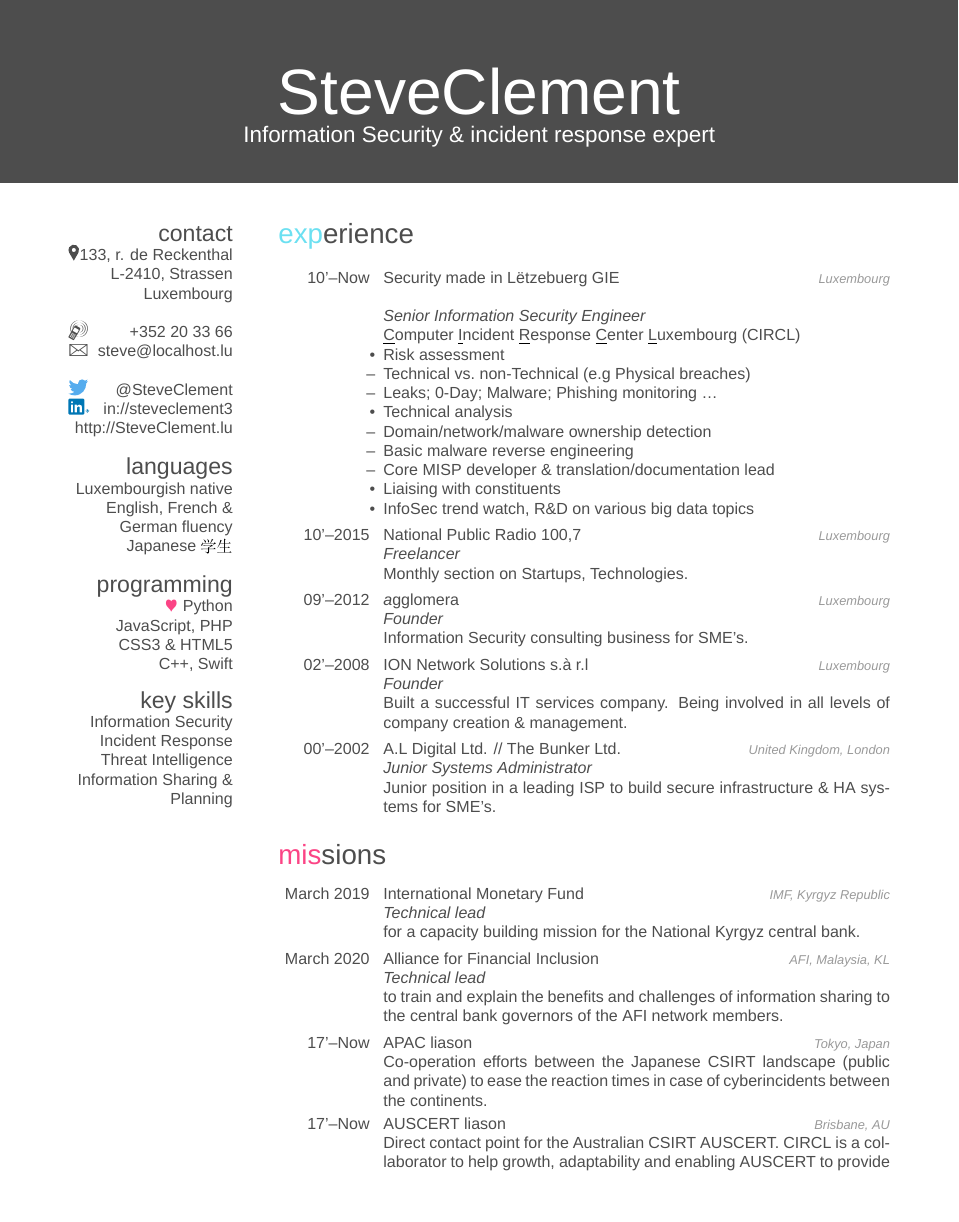
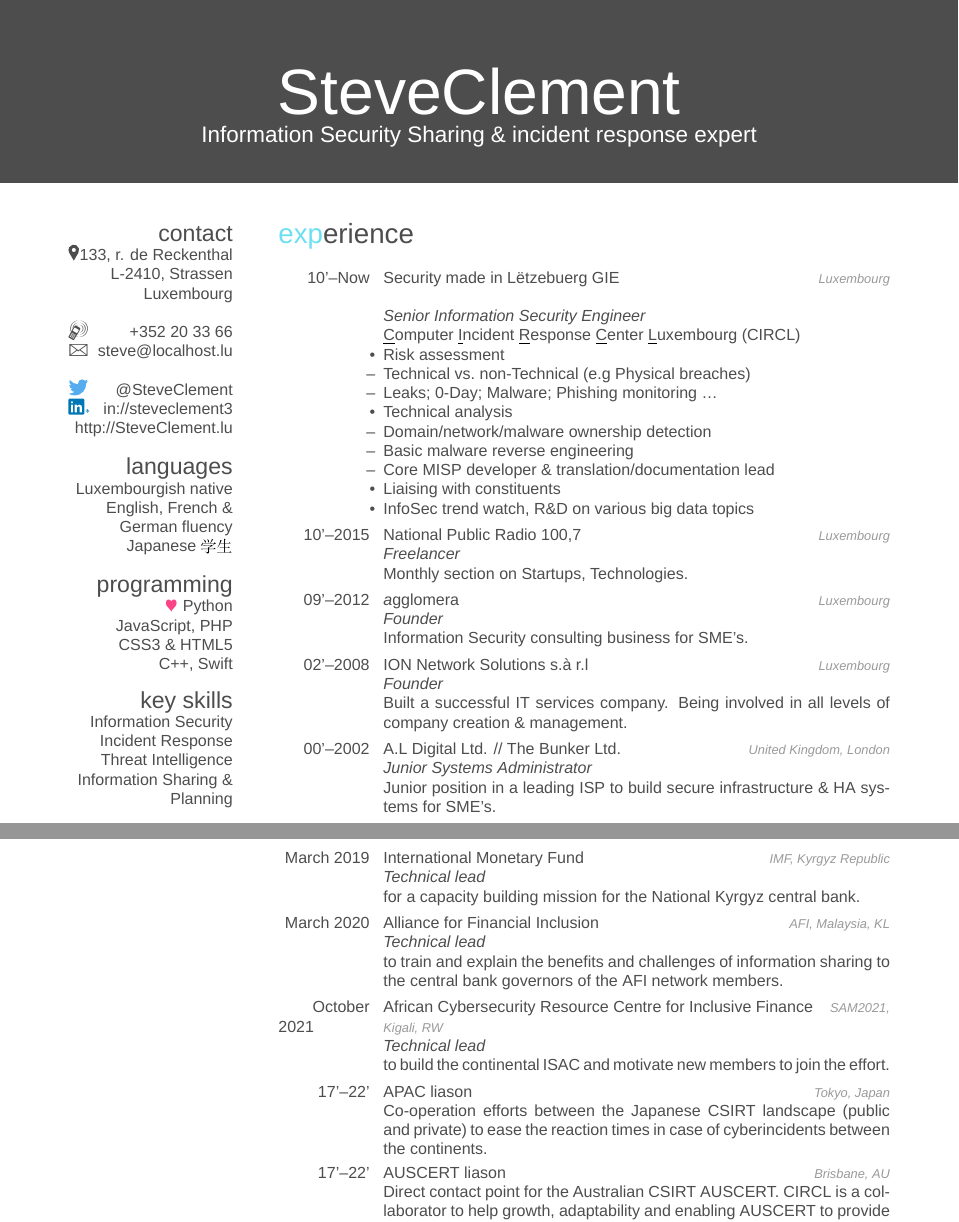
Before and after one commit to SteveClement/CV, a LaTeX CV (2021-10-19-sc-CV-SteveClement.tex): part of page 1 of 2 before the commit and two parts of pages 1 and 2 of 3 after it, the two joined at a grey line, cut so that both start at the same text, the shorter picture padded with empty space. Compiled offline with XeLaTeX; a missing font is replaced by an installed copy or a similar font.

Commit message:
chg: [CV] Update CV

```diff
--- a/2021-01-11-sc-CV-SteveClement.tex
+++ b/2021-10-19-sc-CV-SteveClement.tex
@@ -38,7 +38,7 @@
 
 \begin{document}
 
-\header{Steve}{Clement}{Information Security \& incident response expert} % Your name \& current job title/field
+\header{Steve}{Clement}{Information Security Sharing \& incident response expert} % Your name \& current job title/field
 
 %----------------------------------------------------------------------------------------
 %	SIDEBAR SECTION
@@ -53,8 +53,8 @@
 {\Large\textcolor{gray}{\Mobilefone}} \hfill +352 20 33 66
 {\Large\textcolor{gray}{\Letter}}\hfill\href{mailto:steve@localhost.lu}{steve@localhost.lu}
 ~
-\tlogo \hfill \href{http://twitter.com/johnsmith}{@SteveClement}
-\llogo \hfill \href{http://linkedin.com/johnsmith}{in://steveclement3}
+\tlogo \hfill \href{http://twitter.com/SteveClement}{@SteveClement}
+\llogo \hfill \href{http://linkedin.com/in/SteveClement3}{in://steveclement3}
 \href{http://SteveClement.lu}{http://SteveClement.lu}
 \section{languages}
 Luxembourgish native
@@ -145,12 +145,18 @@
 {AFI, Malaysia, KL}
 {\emph{Technical lead} \\ to train and explain the benefits and challenges of information sharing to the central bank governors of the AFI network members.}
 %------------------------------------------------
-\entry{17'--Now}
+\entry{October 2021}
+{African Cybersecurity Resource Centre for Inclusive Finance}
+{SAM2021, Kigali, RW}
+{\emph{Technical lead} \\ to build the continental ISAC and motivate new members to join the effort.}
+
+%------------------------------------------------
+\entry{17'--22'}
 {APAC liason}
 {Tokyo, Japan}
 {Co-operation efforts between the Japanese CSIRT landscape (public and private) to ease the reaction times in case of cyberincidents between the continents.}
 %------------------------------------------------
-\entry{17'--Now}
+\entry{17'--22'}
 {AUSCERT liason}
 {Brisbane, AU}
 {Direct contact point for the Australian CSIRT AUSCERT. CIRCL is a collaborator to help growth, adaptability and enabling AUSCERT to provide better services to its members.}
```
Also changed, not shown: 2021-01-11-sc-CV-SteveClement.pdf.
